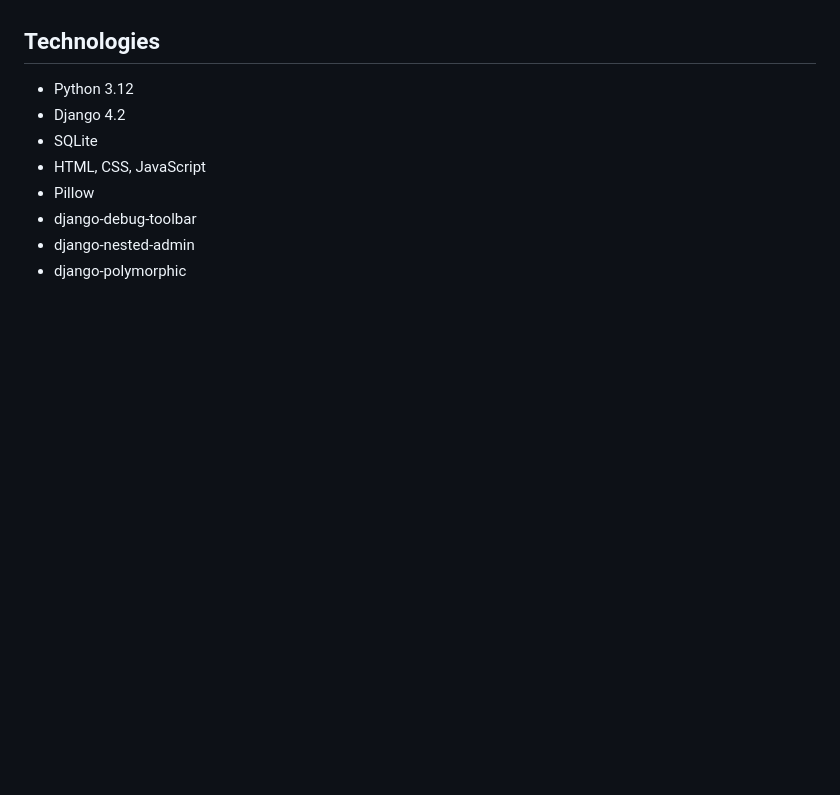
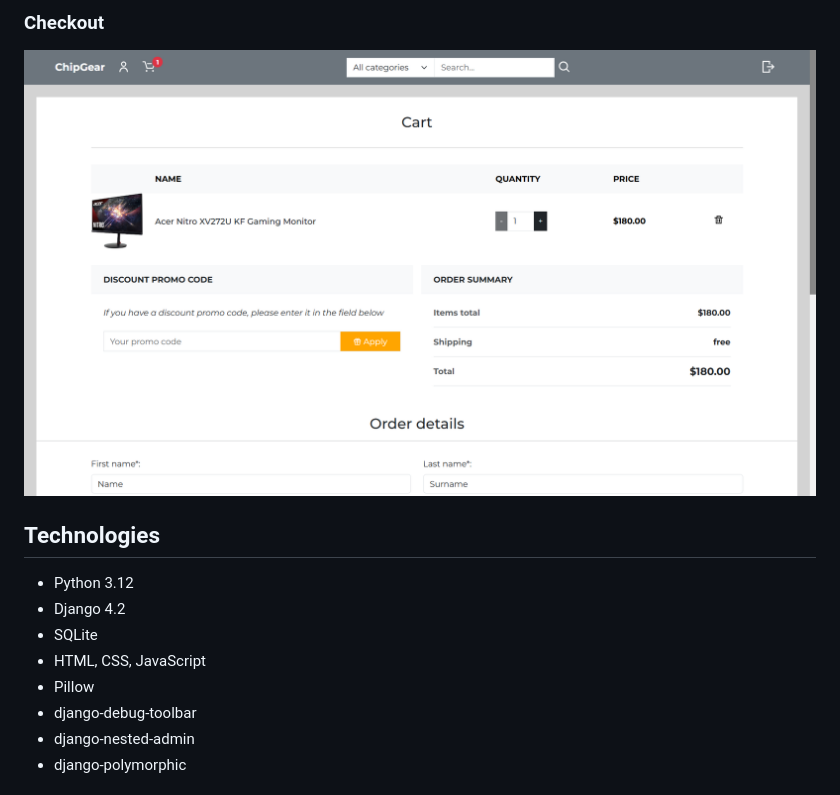
Before and after one commit to Dynam1keee/ChipGear, a Markdown page: README.md, the part around one of its changes. Drawn GitHub-style; pictures changed too: screenshots/checkout.png (added); blank space fills up the shorter version.

Commit message:
Add project screenshots to README

```diff
--- a/README.md
+++ b/README.md
@@ -20,3 +35,5 @@ The project provides a platform for browsing computer components, searching and
+### Checkout
+![Checkout](screenshots/checkout.png)
 
 ## Technologies
 
```
Also changed, not shown: other parts of README.md (+15 -0 lines), screenshots/cart.png (added), screenshots/catalog.png (added), screenshots/homepage.png (added), screenshots/product_detail.png (added).
